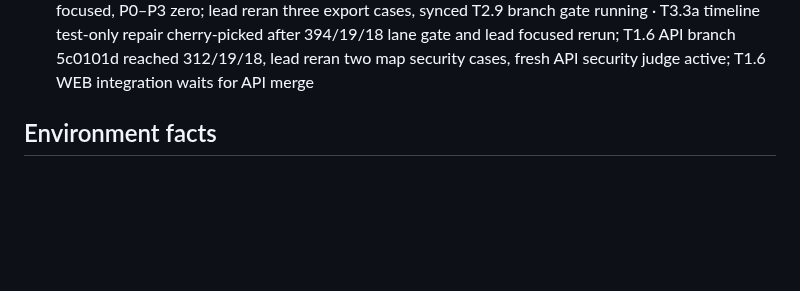
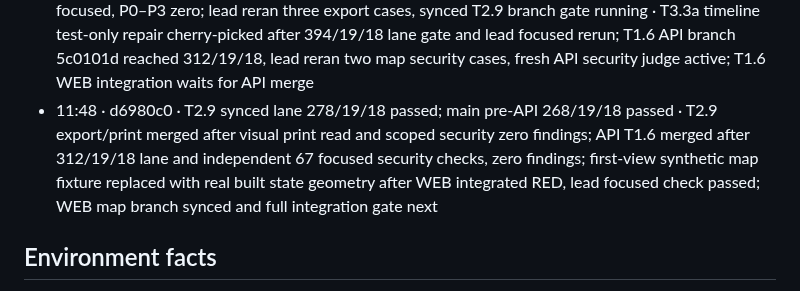
Before and after one commit to Lusangim/Shell_Hacks, a Markdown page: reviews/2026-09-26-gridlock-build/TRACKER.md, the part around the change. Rendered like a GitHub page; blank space fills up the shorter version.

Commit message:
LEAD: track export and map API merges

```diff
--- a/reviews/2026-09-26-gridlock-build/TRACKER.md
+++ b/reviews/2026-09-26-gridlock-build/TRACKER.md
@@ -74,6 +74,7 @@ when G4 passes and rewrites `DELIVERY.md` at every gate. Deadline Sun 11:00 EDT;
 - 11:10 · fd13d48 · main baseline 267/18/18; T3.3a focused 107 passed, lane gate 382 pass/2 WEB map-readiness failures · founder direction v2 and T1.6–T1.8 tasks recorded; T1.6 WEB vendor/map work, T2.9 export/print disclosure repair and WEB map-readiness repair active in separate worktrees; API T1.6 Range/config brief and worktree ready for next free agent slot
 - 11:28 · d5e2366 · main baseline 267/18/18; WEB readiness repair lane 384/18/18 green and one lead focused check green · two T3.3a map click test races fixed by waiting for hit-testable SVG, cherry-picked test-only onto main; held API branch synced but gate exposed four T2.7 timeline hydration test races (390 pass/4 fail), WEB test repair assigned; T1.6 WEB portion 10 focused ×3 with reviewed screenshots, awaiting API route; T2.9 and T1.6 API gates building
 - 11:39 · 96ed31a · main baseline 267/18/18; T2.9 lane 277/18/18 and independent security 26 focused, P0–P3 zero; lead reran three export cases, synced T2.9 branch gate running · T3.3a timeline test-only repair cherry-picked after 394/19/18 lane gate and lead focused rerun; T1.6 API branch 5c0101d reached 312/19/18, lead reran two map security cases, fresh API security judge active; T1.6 WEB integration waits for API merge
+- 11:48 · d6980c0 · T2.9 synced lane 278/19/18 passed; main pre-API 268/19/18 passed · T2.9 export/print merged after visual print read and scoped security zero findings; API T1.6 merged after 312/19/18 lane and independent 67 focused security checks, zero findings; first-view synthetic map fixture replaced with real built state geometry after WEB integrated RED, lead focused check passed; WEB map branch synced and full integration gate next
 
 ## Environment facts
 - Working copy `C:\Users\lucia\dev\gridlock`; git data `C:\Users\lucia\dev\gridlock-git` (the `.git` in the
```
Also changed, not shown: tasks/todo.md (+1 -1 lines).
